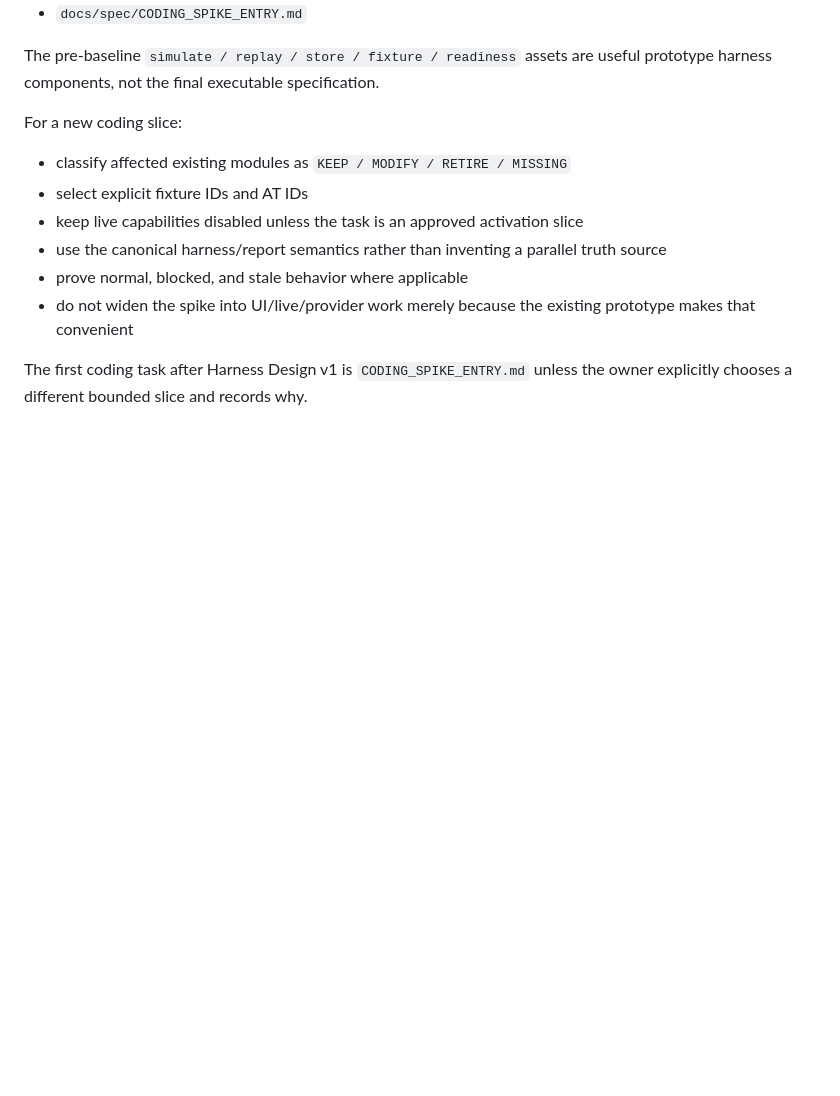
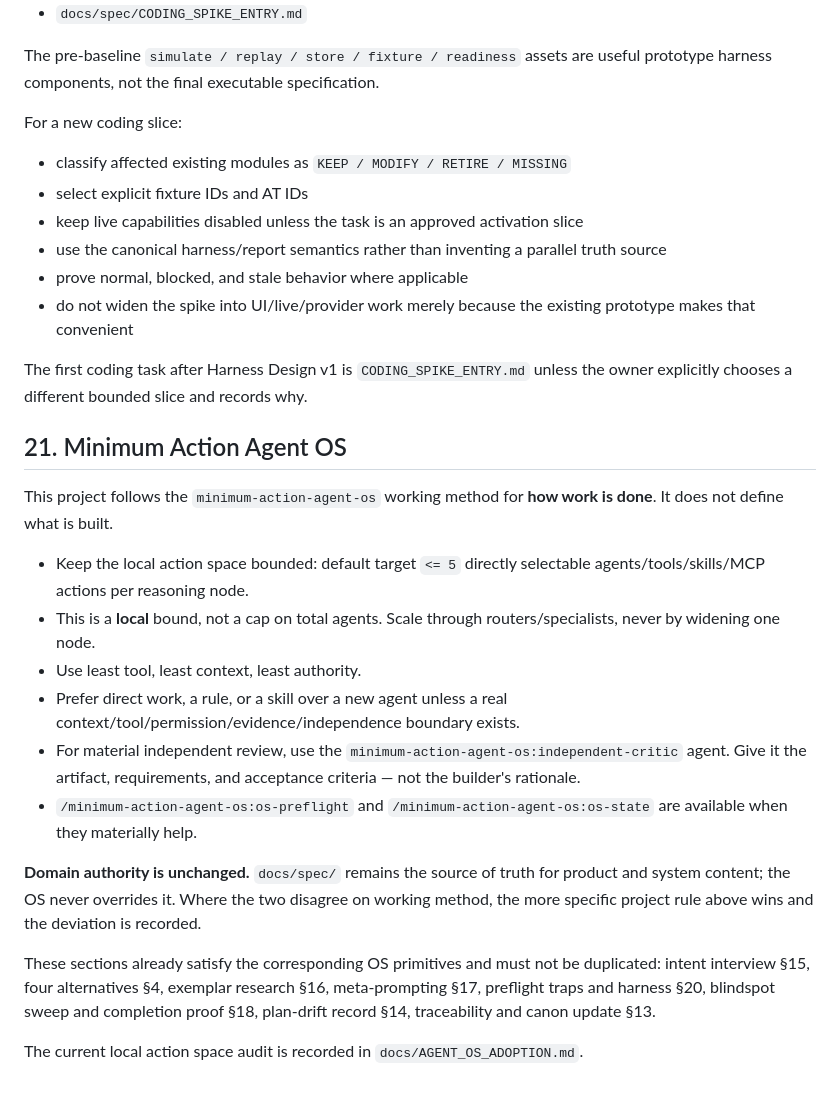
Before and after one commit to storm-credit/threadscout-ai, a Markdown page: CLAUDE.md, the part around the change. Rendered like a GitHub page; blank space fills up the shorter version.

```diff
--- a/CLAUDE.md
+++ b/CLAUDE.md
@@ -219,3 +219,20 @@ For a new coding slice:
 - do not widen the spike into UI/live/provider work merely because the existing prototype makes that convenient
 
 The first coding task after Harness Design v1 is `CODING_SPIKE_ENTRY.md` unless the owner explicitly chooses a different bounded slice and records why.
+
+## 21. Minimum Action Agent OS
+
+This project follows the `minimum-action-agent-os` working method for **how work is done**. It does not define what is built.
+
+- Keep the local action space bounded: default target `<= 5` directly selectable agents/tools/skills/MCP actions per reasoning node.
+- This is a **local** bound, not a cap on total agents. Scale through routers/specialists, never by widening one node.
+- Use least tool, least context, least authority.
+- Prefer direct work, a rule, or a skill over a new agent unless a real context/tool/permission/evidence/independence boundary exists.
+- For material independent review, use the `minimum-action-agent-os:independent-critic` agent. Give it the artifact, requirements, and acceptance criteria — not the builder's rationale.
+- `/minimum-action-agent-os:os-preflight` and `/minimum-action-agent-os:os-state` are available when they materially help.
+
+**Domain authority is unchanged.** `docs/spec/` remains the source of truth for product and system content; the OS never overrides it. Where the two disagree on working method, the more specific project rule above wins and the deviation is recorded.
+
+These sections already satisfy the corresponding OS primitives and must not be duplicated: intent interview §15, four alternatives §4, exemplar research §16, meta-prompting §17, preflight traps and harness §20, blindspot sweep and completion proof §18, plan-drift record §14, traceability and canon update §13.
+
+The current local action space audit is recorded in `docs/AGENT_OS_ADOPTION.md`.
```
Also changed, not shown: docs/AGENT_OS_ADOPTION.md (added, +101 -0 lines), docs/DECISION_LOG.md (+39 -0 lines).
